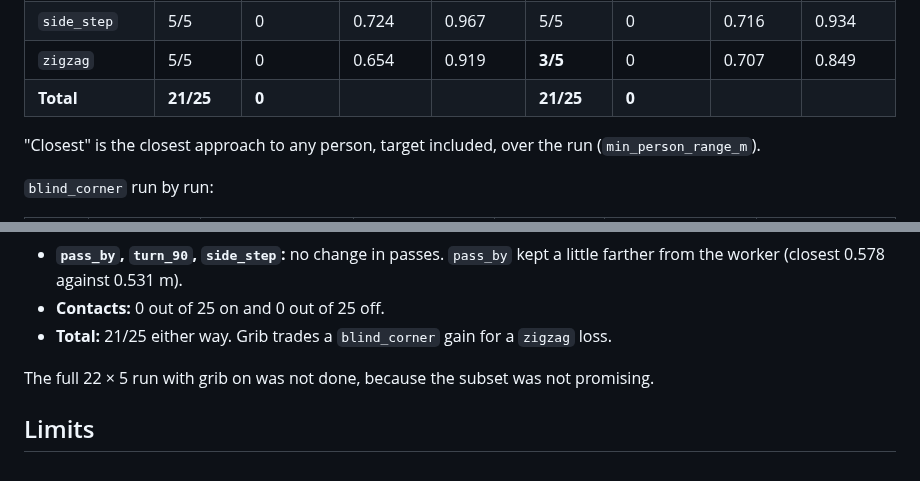
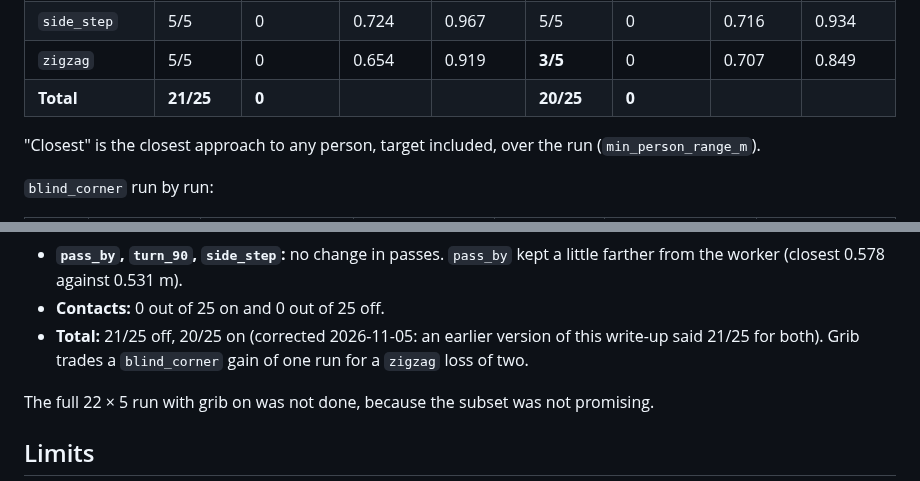
Before and after one commit to KobchokTime/Following-Mobile-Robot-in-Farm-Environment, a Markdown page: experiments/sim/2026-11-05_grib_local_grid.md, 2 parts joined by grey strips. Drawn GitHub-style.

```diff
--- a/experiments/sim/2026-11-05_grib_local_grid.md
+++ b/experiments/sim/2026-11-05_grib_local_grid.md
@@ -64,7 +64,7 @@ walkable cells.
 | `turn_90` | 5/5 | 0 | 0.712 | 1.000 | 5/5 | 0 | 0.689 | 1.000 |
 | `side_step` | 5/5 | 0 | 0.724 | 0.967 | 5/5 | 0 | 0.716 | 0.934 |
 | `zigzag` | 5/5 | 0 | 0.654 | 0.919 | **3/5** | 0 | 0.707 | 0.849 |
-| **Total** | **21/25** | **0** | | | **21/25** | **0** | | |
+| **Total** | **21/25** | **0** | | | **20/25** | **0** | | |
 
 "Closest" is the closest approach to any person, target included, over the run (`min_person_range_m`).
 
@@ -102,7 +102,7 @@ There were no contacts in any of the 50 runs.
 - **`pass_by`, `turn_90`, `side_step`:** no change in passes. `pass_by` kept a little farther from the worker
   (closest 0.578 against 0.531 m).
 - **Contacts:** 0 out of 25 on and 0 out of 25 off.
-- **Total:** 21/25 either way. Grib trades a `blind_corner` gain for a `zigzag` loss.
+- **Total:** 21/25 off, 20/25 on (corrected 2026-11-05: an earlier version of this write-up said 21/25 for both). Grib trades a `blind_corner` gain of one run for a `zigzag` loss of two.
 
 The full 22 × 5 run with grib on was not done, because the subset was not promising.
 
```
Also changed, not shown: logs/claude.md (+2 -0 lines).
